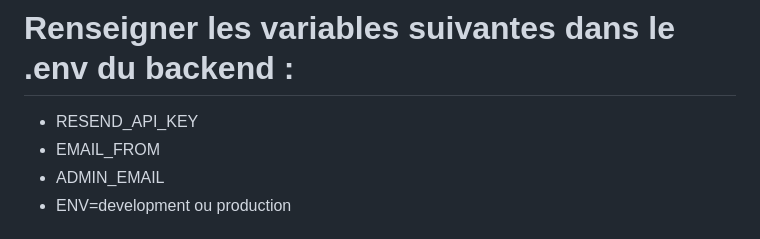
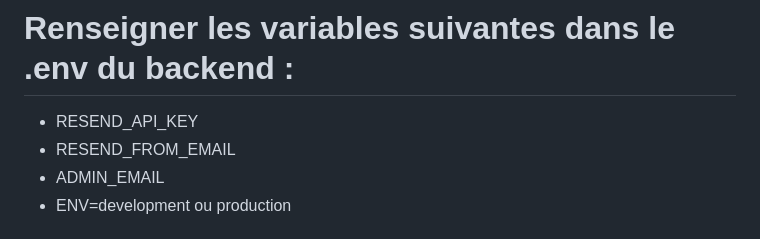
Before and after one commit to Zen53/reservation_app, a Markdown page: README.md, the part around the change. Rendered like a GitHub page.

```diff
--- a/README.md
+++ b/README.md
@@ -176,7 +176,7 @@ npm run dev
 # Renseigner les variables suivantes dans le .env du backend :
 
 - RESEND_API_KEY
-- EMAIL_FROM
+- RESEND_FROM_EMAIL
 - ADMIN_EMAIL
 - ENV=development ou production
 
```
